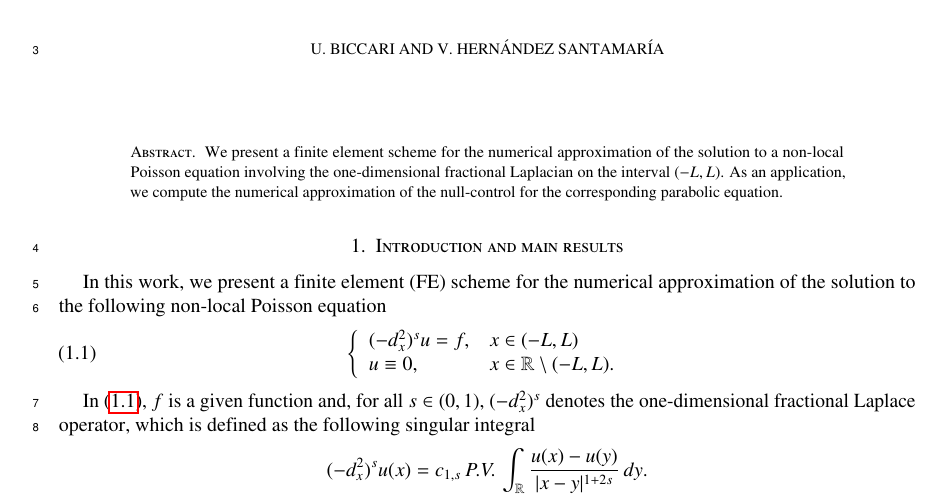
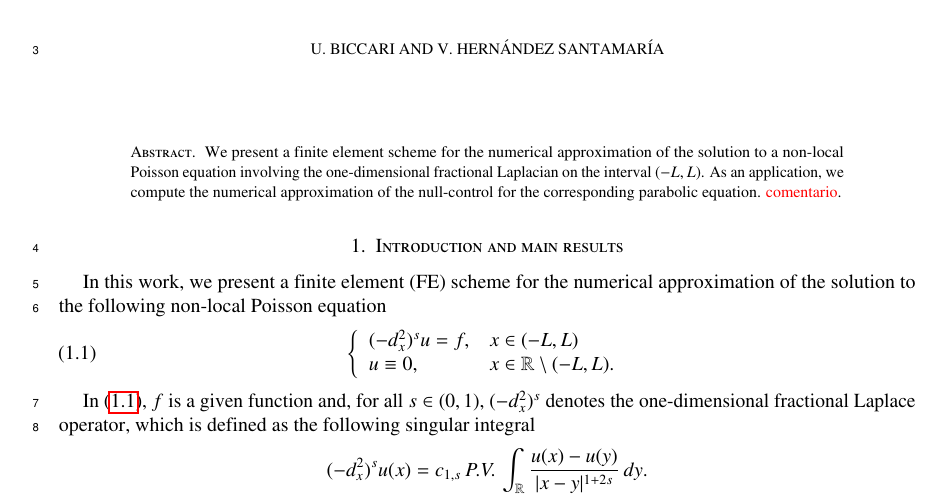
Before and after one commit to victor-santamaria/fl_numerics, a LaTeX paper (fl_numerics.tex): part of page 1 of 22, cut so that both start at the same text. Compiled offline with pdfLaTeX.

Commit message:
changes in the abstracte

```diff
--- a/fl_numerics.tex
+++ b/fl_numerics.tex
@@ -7,7 +7,7 @@
 \maketitle
 
 \begin{abstract}
-We present a finite element scheme for the numerical approximation of the solution to a non-local Poisson equation involving the one-dimensional fractional Laplacian on the interval $(-L,L)$. As an application, we compute the numerical approximation of the null-control for the corresponding parabolic equation.
+We present a finite element scheme for the numerical approximation of the solution to a non-local Poisson equation involving the one-dimensional fractional Laplacian on the interval $(-L,L)$. As an application, we compute the numerical approximation of the null-control for the corresponding parabolic equation. \rouge{comentario}.
 \end{abstract}
 
 \input{intro.tex}
```
Also changed, not shown: fl_numerics.tex (2 more changed lines).
